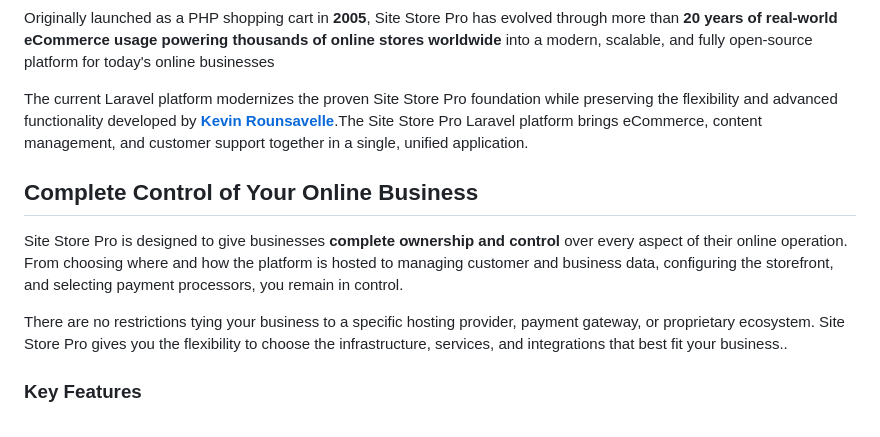
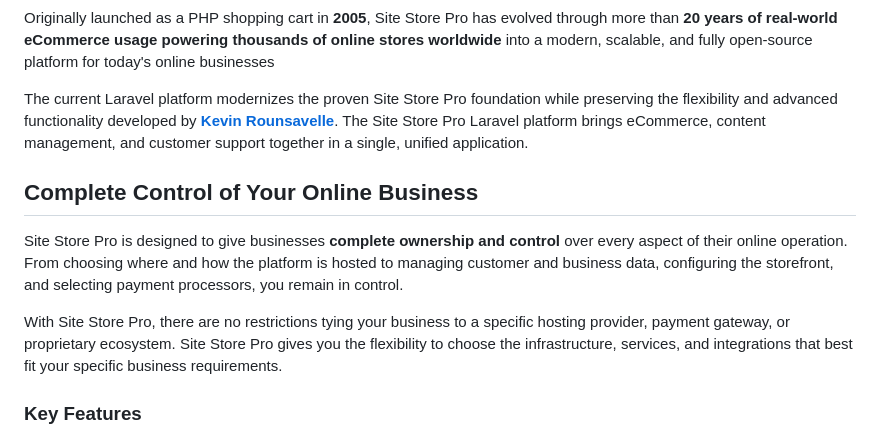
Before and after one commit to Site-Store-Pro/laravel-ecommerce, a Markdown page: README.md, the part around the change. Drawn GitHub-style.

```diff
--- a/README.md
+++ b/README.md
@@ -18,13 +18,13 @@
 
 Originally launched as a PHP shopping cart in **2005**, Site Store Pro has evolved through more than **20 years of real-world eCommerce usage powering thousands of online stores worldwide** into a modern, scalable, and fully open-source platform for today's online businesses
 
-The current Laravel platform modernizes the proven Site Store Pro foundation while preserving the flexibility and advanced functionality developed by [**Kevin Rounsavelle**](https://github.com/kevin-rounsavelle).The Site Store Pro Laravel platform brings eCommerce, content management, and customer support together in a single, unified application.
+The current Laravel platform modernizes the proven Site Store Pro foundation while preserving the flexibility and advanced functionality developed by [**Kevin Rounsavelle**](https://github.com/kevin-rounsavelle). The Site Store Pro Laravel platform brings eCommerce, content management, and customer support together in a single, unified application.
 
 ## Complete Control of Your Online Business
 
 Site Store Pro is designed to give businesses **complete ownership and control** over every aspect of their online operation. From choosing where and how the platform is hosted to managing customer and business data, configuring the storefront, and selecting payment processors, you remain in control.
 
-There are no restrictions tying your business to a specific hosting provider, payment gateway, or proprietary ecosystem. Site Store Pro gives you the flexibility to choose the infrastructure, services, and integrations that best fit your business..
+With Site Store Pro, there are no restrictions tying your business to a specific hosting provider, payment gateway, or proprietary ecosystem. Site Store Pro gives you the flexibility to choose the infrastructure, services, and integrations that best fit your specific business requirements.
 
 ### Key Features
 
```
